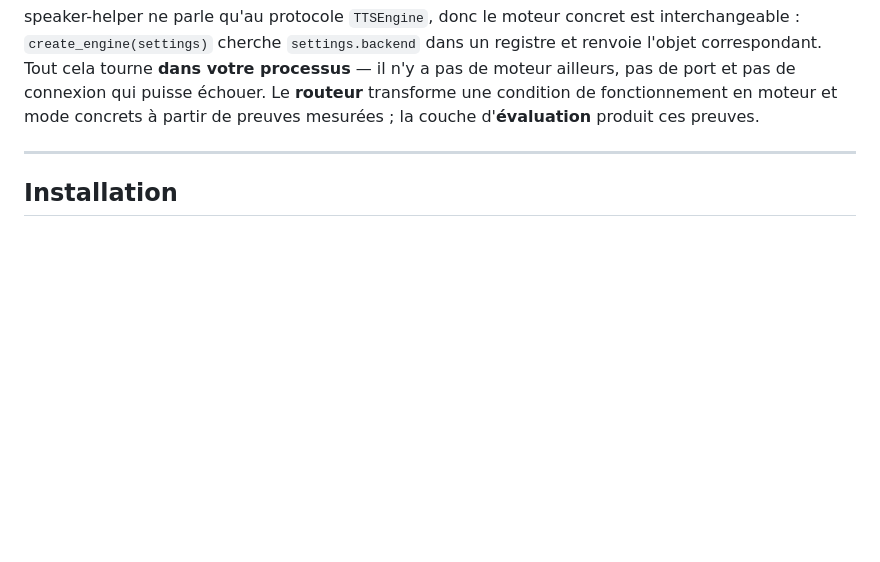
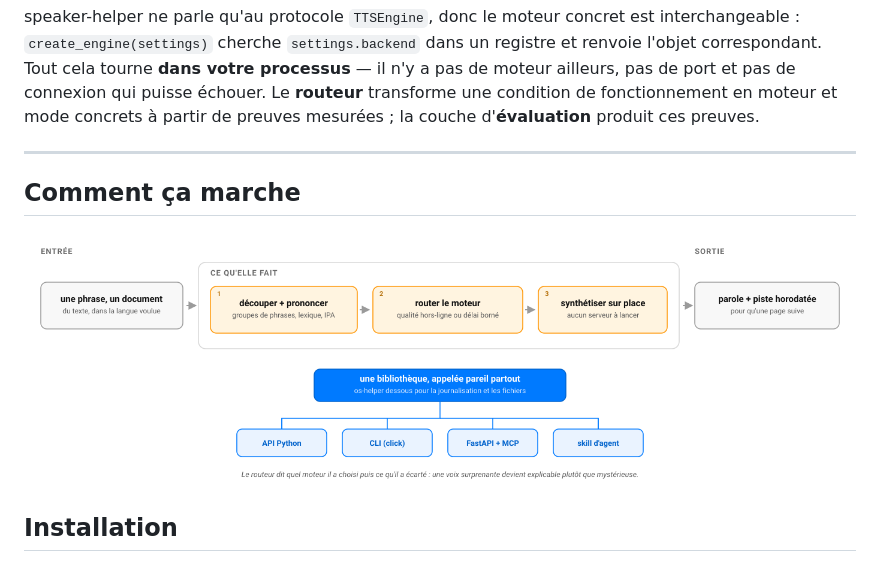
Before and after one commit to warith-harchaoui/speaker-helper, a Markdown page: LISEZMOI.md, the part around the change. Rendered like a GitHub page; pictures changed too: assets/diagrams/comment-ca-marche.png (added); blank space fills up the shorter version.

```diff
--- a/LISEZMOI.md
+++ b/LISEZMOI.md
@@ -142,6 +142,10 @@ moteur et mode concrets à partir de preuves mesurées ; la couche
 d'**évaluation** produit ces preuves.
 
 ---
+
+## Comment ça marche
+
+![Comment speaker-helper fonctionne : du texte en entrée, de la parole en sortie, le moteur choisi par un routeur qui montre son raisonnement](https://raw.githubusercontent.com/warith-harchaoui/speaker-helper/main/assets/diagrams/comment-ca-marche.png)
 
 ## Installation
 
```
Also changed, not shown: README.md (+4 -0 lines), assets/diagrams/how-it-works.png (added), 2 other files.
